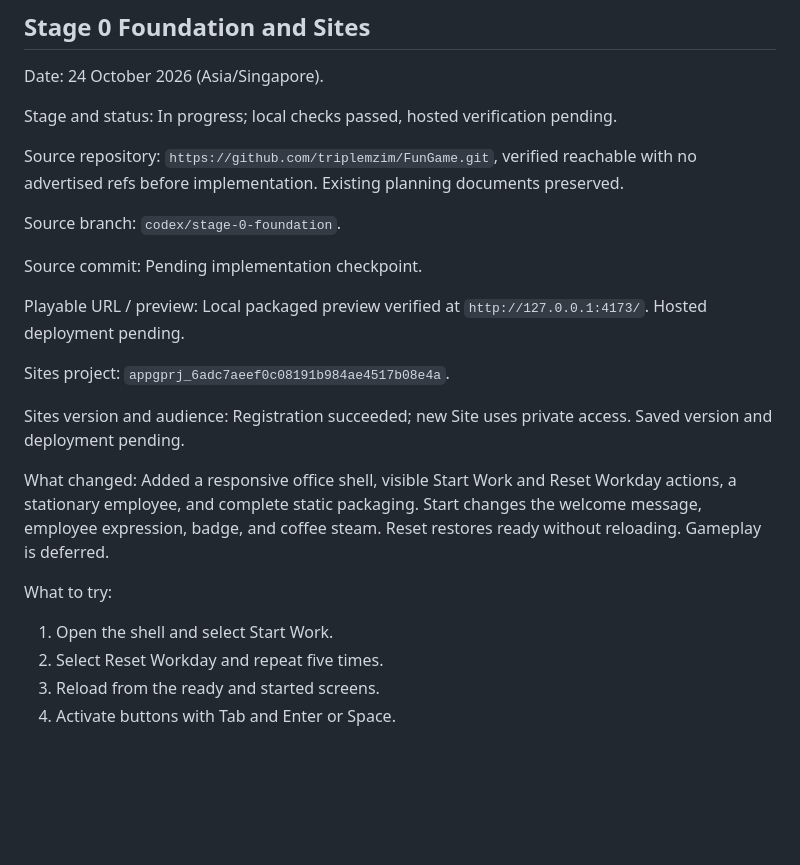
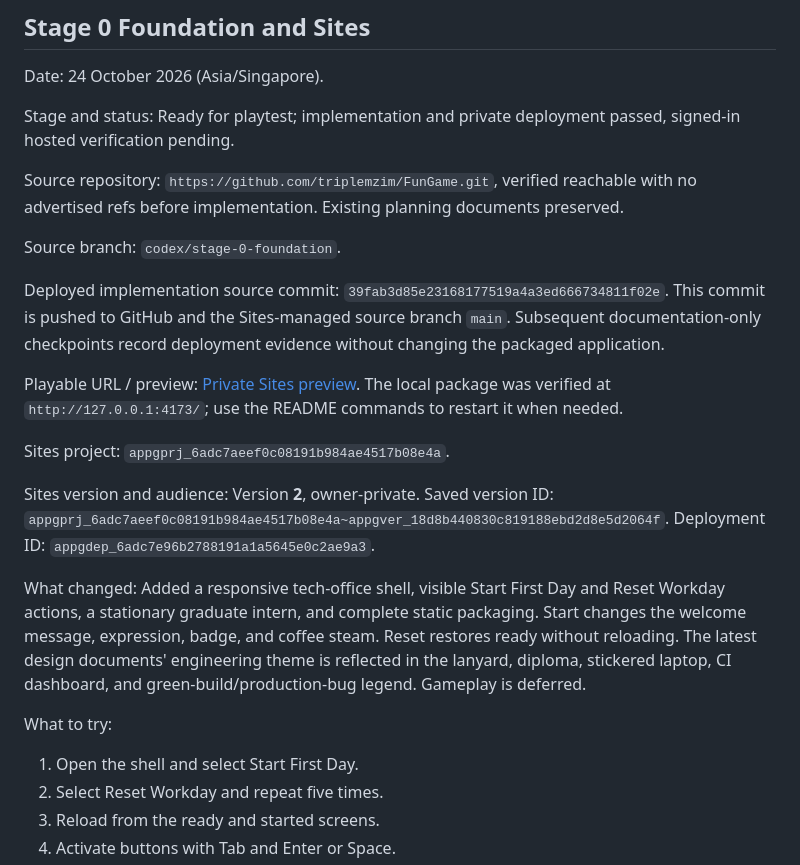
Before and after one commit to triplemzim/FunGame, a Markdown page: DEVELOPMENT_LOG.md, the part around one of its changes. GitHub-like rendering; blank space fills up the shorter version.

```diff
--- a/DEVELOPMENT_LOG.md
+++ b/DEVELOPMENT_LOG.md
@@ -4,25 +4,25 @@
 
 Date: 24 October 2026 (Asia/Singapore).
 
-Stage and status: In progress; local checks passed, hosted verification pending.
+Stage and status: Ready for playtest; implementation and private deployment passed, signed-in hosted verification pending.
 
 Source repository: `https://github.com/triplemzim/FunGame.git`, verified reachable with no advertised refs before implementation. Existing planning documents preserved.
 
 Source branch: `codex/stage-0-foundation`.
 
-Source commit: Pending implementation checkpoint.
+Deployed implementation source commit: `39fab3d85e23168177519a4a3ed666734811f02e`. This commit is pushed to GitHub and the Sites-managed source branch `main`. Subsequent documentation-only checkpoints record deployment evidence without changing the packaged application.
 
-Playable URL / preview: Local packaged preview verified at `http://127.0.0.1:4173/`. Hosted deployment pending.
+Playable URL / preview: [Private Sites preview](https://career-catcher-fungame.tenderstoat19.chatgpt.site). The local package was verified at `http://127.0.0.1:4173/`; use the README commands to restart it when needed.
 
 Sites project: `appgprj_6adc7aeef0c08191b984ae4517b08e4a`.
 
-Sites version and audience: Registration succeeded; new Site uses private access. Saved version and deployment pending.
+Sites version and audience: Version **2**, owner-private. Saved version ID: `appgprj_6adc7aeef0c08191b984ae4517b08e4a~appgver_18d8b440830c819188ebd2d8e5d2064f`. Deployment ID: `appgdep_6adc7e96b2788191a1a5645e0c2ae9a3`.
 
-What changed: Added a responsive office shell, visible Start Work and Reset Workday actions, a stationary employee, and complete static packaging. Start changes the welcome message, employee expression, badge, and coffee steam. Reset restores ready without reloading. Gameplay is deferred.
+What changed: Added a responsive tech-office shell, visible Start First Day and Reset Workday actions, a stationary graduate intern, and complete static packaging. Start changes the welcome message, expression, badge, and coffee steam. Reset restores ready without reloading. The latest design documents' engineering theme is reflected in the lanyard, diploma, stickered laptop, CI dashboard, and green-build/production-bug legend. Gameplay is deferred.
 
 What to try:
 
-1. Open the shell and select Start Work.
+1. Open the shell and select Start First Day.
 2. Select Reset Workday and repeat five times.
 3. Reload from the ready and started screens.
 4. Activate buttons with Tab and Enter or Space.
```
Also changed, not shown: other parts of DEVELOPMENT_LOG.md (+10 -5 lines), DEVELOPMENT_STAGES.md (+2 -2 lines), STAGE_0_PLAN.md (+1 -1 lines).
